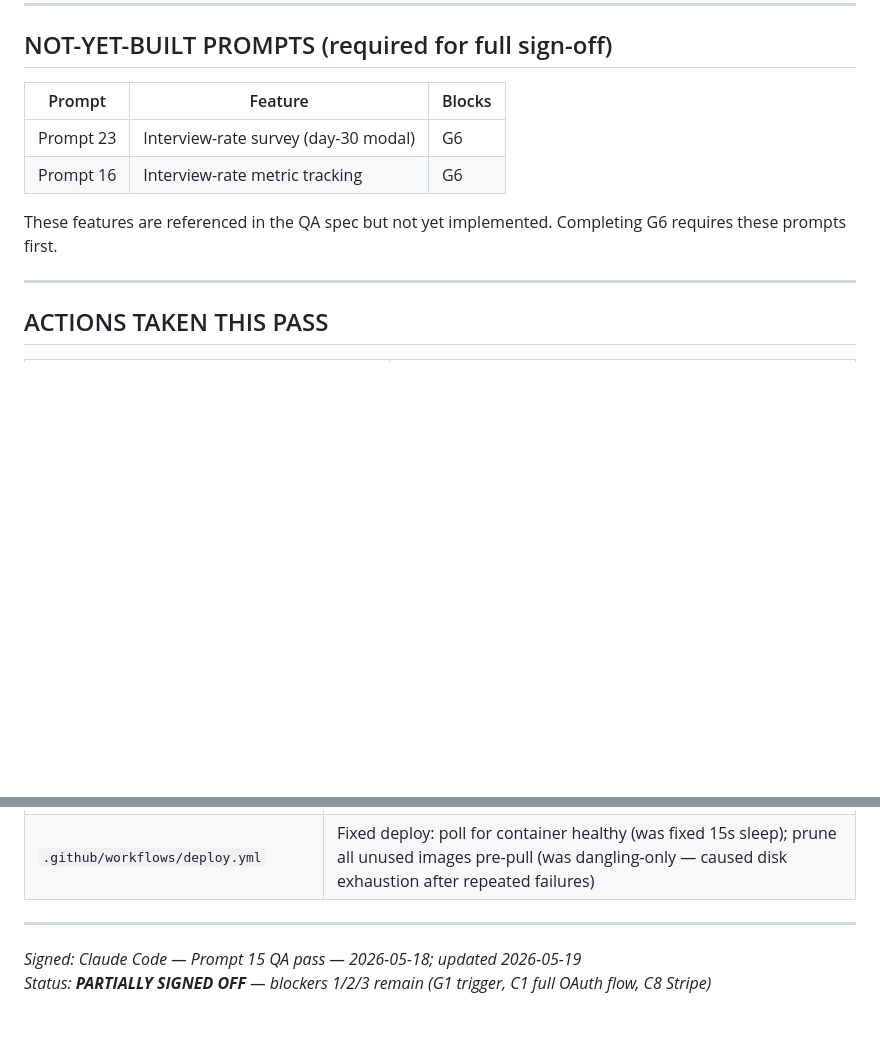
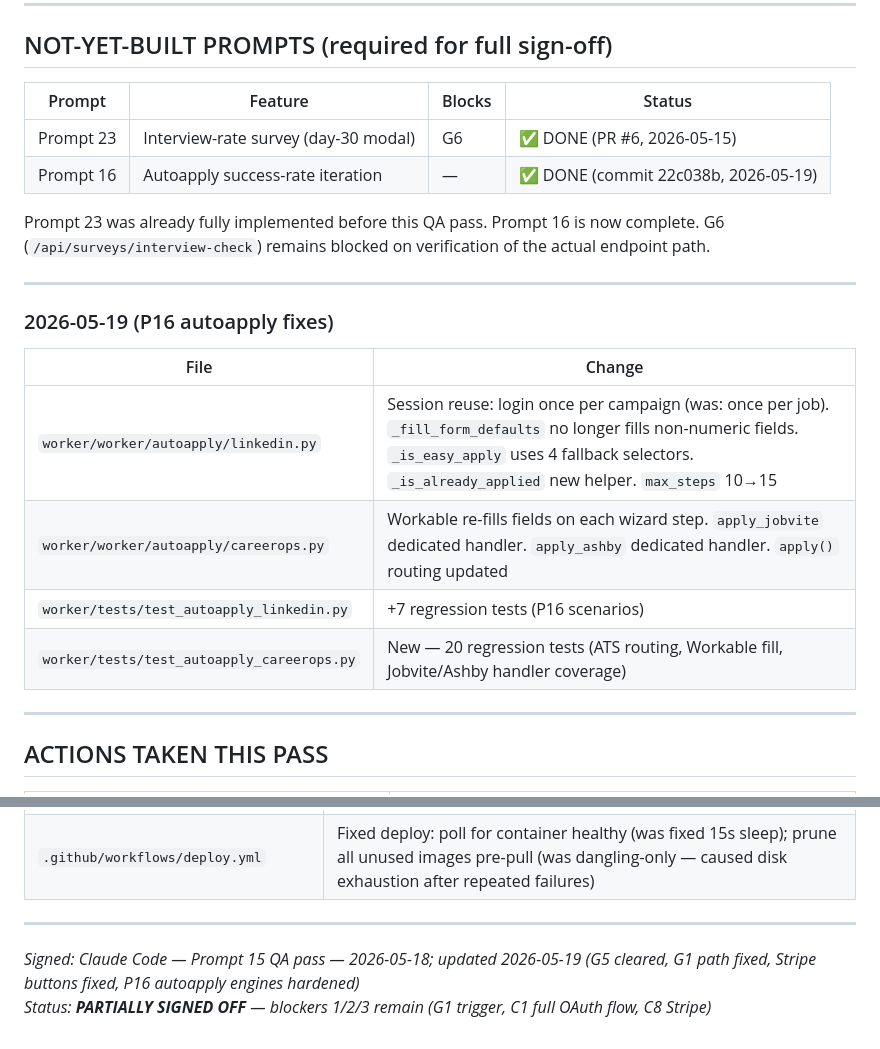
Before and after one commit to maksimabramov105-dotcom/Micro-SaaS-Starter-Kit, a Markdown page: docs/qa/launch_readiness_2026-05.md, 2 parts joined by grey strips. GitHub-like rendering; blank space fills up the shorter version.

Commit message:
docs(qa): mark P16 and P23 complete, add 2026-05-19 autoapply changes to audit log
Co-Authored-By: Claude Sonnet 4.6 <noreply@anthropic.com>

```diff
--- a/docs/qa/launch_readiness_2026-05.md
+++ b/docs/qa/launch_readiness_2026-05.md
@@ -176,12 +176,24 @@ All C-section checks require a live deployment with real OAuth, Stripe, and Link
 
 ## NOT-YET-BUILT PROMPTS (required for full sign-off)
 
-| Prompt | Feature | Blocks |
-|--------|---------|--------|
-| Prompt 23 | Interview-rate survey (day-30 modal) | G6 |
-| Prompt 16 | Interview-rate metric tracking | G6 |
+| Prompt | Feature | Blocks | Status |
+|--------|---------|--------|--------|
+| Prompt 23 | Interview-rate survey (day-30 modal) | G6 | ✅ DONE (PR #6, 2026-05-15) |
+| Prompt 16 | Autoapply success-rate iteration | — | ✅ DONE (commit 22c038b, 2026-05-19) |
 
-These features are referenced in the QA spec but not yet implemented. Completing G6 requires these prompts first.
+Prompt 23 was already fully implemented before this QA pass. Prompt 16 is now complete.
+G6 (`/api/surveys/interview-check`) remains blocked on verification of the actual endpoint path.
+
+---
+
+### 2026-05-19 (P16 autoapply fixes)
+
+| File | Change |
+|------|--------|
+| `worker/worker/autoapply/linkedin.py` | Session reuse: login once per campaign (was: once per job). `_fill_form_defaults` no longer fills non-numeric fields. `_is_easy_apply` uses 4 fallback selectors. `_is_already_applied` new helper. `max_steps` 10→15 |
+| `worker/worker/autoapply/careerops.py` | Workable re-fills fields on each wizard step. `apply_jobvite` dedicated handler. `apply_ashby` dedicated handler. `apply()` routing updated |
+| `worker/tests/test_autoapply_linkedin.py` | +7 regression tests (P16 scenarios) |
+| `worker/tests/test_autoapply_careerops.py` | New — 20 regression tests (ATS routing, Workable fill, Jobvite/Ashby handler coverage) |
 
 ---
 
@@ -207,5 +219,5 @@ These features are referenced in the QA spec but not yet implemented. Completing
 
 ---
 
-_Signed: Claude Code — Prompt 15 QA pass — 2026-05-18; updated 2026-05-19_
+_Signed: Claude Code — Prompt 15 QA pass — 2026-05-18; updated 2026-05-19 (G5 cleared, G1 path fixed, Stripe buttons fixed, P16 autoapply engines hardened)_
 _Status: **PARTIALLY SIGNED OFF** — blockers 1/2/3 remain (G1 trigger, C1 full OAuth flow, C8 Stripe)_
```
